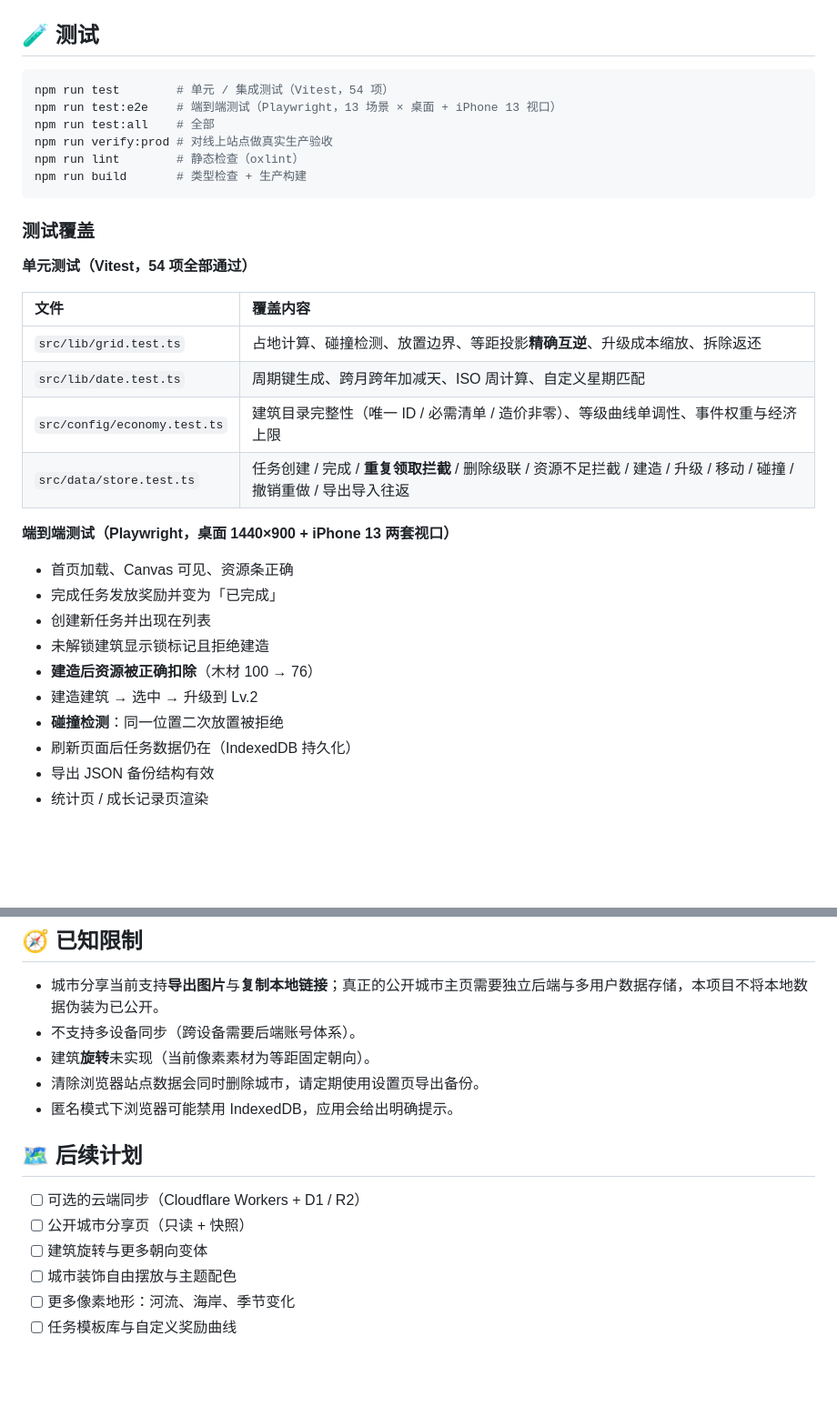
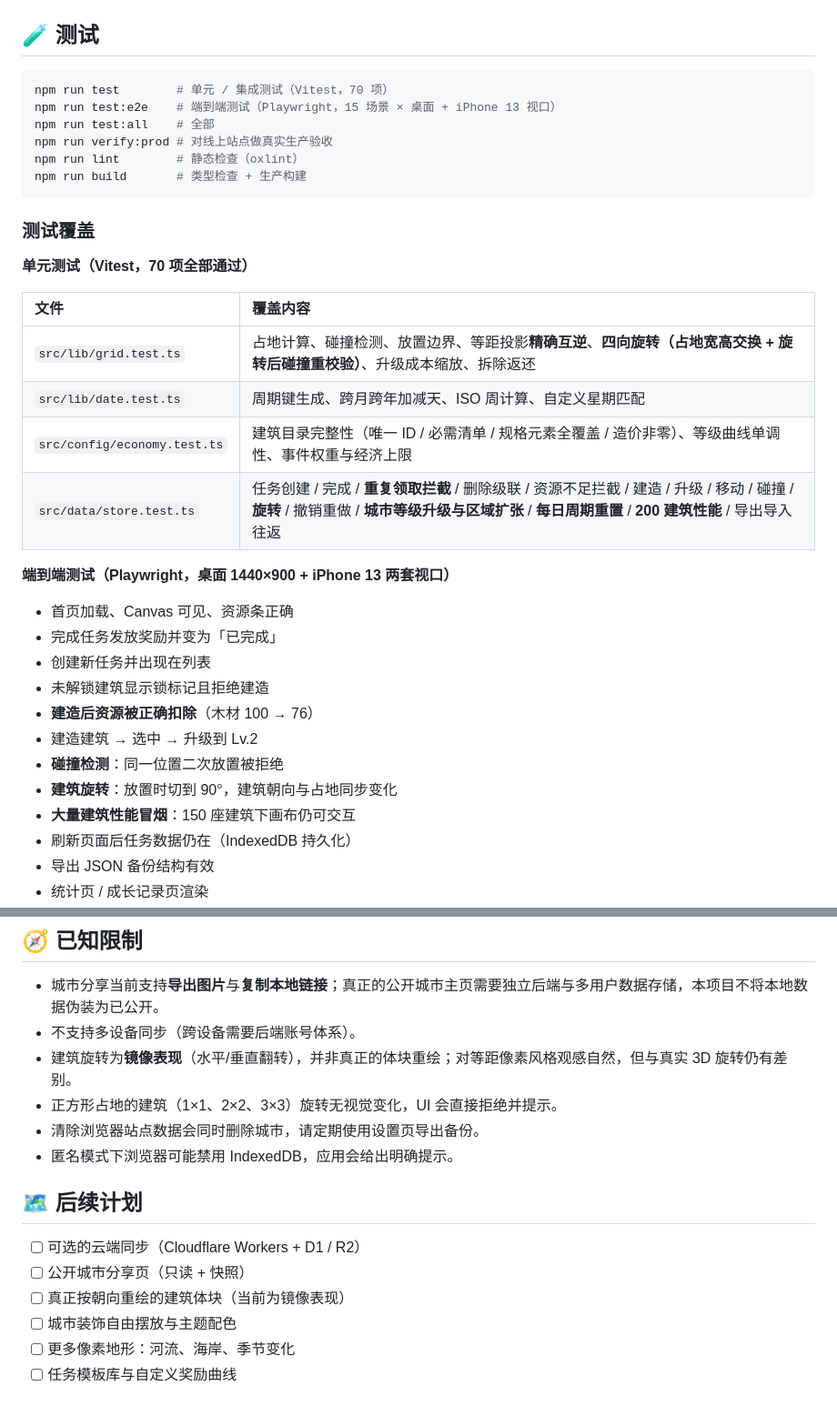
Before and after one commit to iiiiiiiiiiiiiKK/tiny-world, a Markdown page: README.md, 2 parts joined by grey strips. Shown at 91% size. Drawn GitHub-style; blank space fills up the shorter version.

````diff
--- a/README.md
+++ b/README.md
@@ -228,8 +229,8 @@ npm run preview
 ## 🧪 测试
 
 ```bash
-npm run test        # 单元 / 集成测试（Vitest，54 项）
-npm run test:e2e    # 端到端测试（Playwright，13 场景 × 桌面 + iPhone 13 视口）
+npm run test        # 单元 / 集成测试（Vitest，70 项）
+npm run test:e2e    # 端到端测试（Playwright，15 场景 × 桌面 + iPhone 13 视口）
 npm run test:all    # 全部
 npm run verify:prod # 对线上站点做真实生产验收
 npm run lint        # 静态检查（oxlint）
@@ -238,14 +239,14 @@ npm run build       # 类型检查 + 生产构建
 
 ### 测试覆盖
 
-**单元测试（Vitest，54 项全部通过）**
+**单元测试（Vitest，70 项全部通过）**
 
 | 文件 | 覆盖内容 |
 | :--- | :--- |
-| `src/lib/grid.test.ts` | 占地计算、碰撞检测、放置边界、等距投影**精确互逆**、升级成本缩放、拆除返还 |
+| `src/lib/grid.test.ts` | 占地计算、碰撞检测、放置边界、等距投影**精确互逆**、**四向旋转（占地宽高交换 + 旋转后碰撞重校验）**、升级成本缩放、拆除返还 |
 | `src/lib/date.test.ts` | 周期键生成、跨月跨年加减天、ISO 周计算、自定义星期匹配 |
-| `src/config/economy.test.ts` | 建筑目录完整性（唯一 ID / 必需清单 / 造价非零）、等级曲线单调性、事件权重与经济上限 |
-| `src/data/store.test.ts` | 任务创建 / 完成 / **重复领取拦截** / 删除级联 / 资源不足拦截 / 建造 / 升级 / 移动 / 碰撞 / 撤销重做 / 导出导入往返 |
+| `src/config/economy.test.ts` | 建筑目录完整性（唯一 ID / 必需清单 / 规格元素全覆盖 / 造价非零）、等级曲线单调性、事件权重与经济上限 |
+| `src/data/store.test.ts` | 任务创建 / 完成 / **重复领取拦截** / 删除级联 / 资源不足拦截 / 建造 / 升级 / 移动 / 碰撞 / **旋转** / 撤销重做 / **城市等级升级与区域扩张** / **每日周期重置** / **200 建筑性能** / 导出导入往返 |
 
 **端到端测试（Playwright，桌面 1440×900 + iPhone 13 两套视口）**
 
@@ -256,6 +257,8 @@ npm run build       # 类型检查 + 生产构建
 - **建造后资源被正确扣除**（木材 100 → 76）
 - 建造建筑 → 选中 → 升级到 Lv.2
 - **碰撞检测**：同一位置二次放置被拒绝
+- **建筑旋转**：放置时切到 90°，建筑朝向与占地同步变化
+- **大量建筑性能冒烟**：150 座建筑下画布仍可交互
 - 刷新页面后任务数据仍在（IndexedDB 持久化）
 - 导出 JSON 备份结构有效
 - 统计页 / 成长记录页渲染
@@ -348,7 +351,8 @@ npm run build
 
 - 城市分享当前支持**导出图片**与**复制本地链接**；真正的公开城市主页需要独立后端与多用户数据存储，本项目不将本地数据伪装为已公开。
 - 不支持多设备同步（跨设备需要后端账号体系）。
-- 建筑**旋转**未实现（当前像素素材为等距固定朝向）。
+- 建筑旋转为**镜像表现**（水平/垂直翻转），并非真正的体块重绘；对等距像素风格观感自然，但与真实 3D 旋转仍有差别。
+- 正方形占地的建筑（1×1、2×2、3×3）旋转无视觉变化，UI 会直接拒绝并提示。
 - 清除浏览器站点数据会同时删除城市，请定期使用设置页导出备份。
 - 匿名模式下浏览器可能禁用 IndexedDB，应用会给出明确提示。
 
@@ -356,7 +360,7 @@ npm run build
 
 - [ ] 可选的云端同步（Cloudflare Workers + D1 / R2）
 - [ ] 公开城市分享页（只读 + 快照）
-- [ ] 建筑旋转与更多朝向变体
+- [ ] 真正按朝向重绘的建筑体块（当前为镜像表现）
 - [ ] 城市装饰自由摆放与主题配色
 - [ ] 更多像素地形：河流、海岸、季节变化
 - [ ] 任务模板库与自定义奖励曲线
````
Also changed, not shown: other parts of README.md (+4 -3 lines), docs/screenshots/city-desktop.png, docs/screenshots/city-mobile.png, docs/screenshots/share-desktop.png, docs/screenshots/shop-desktop.png, docs/screenshots/statistics-desktop.png, docs/screenshots/tasks-mobile.png, 12 other files.
